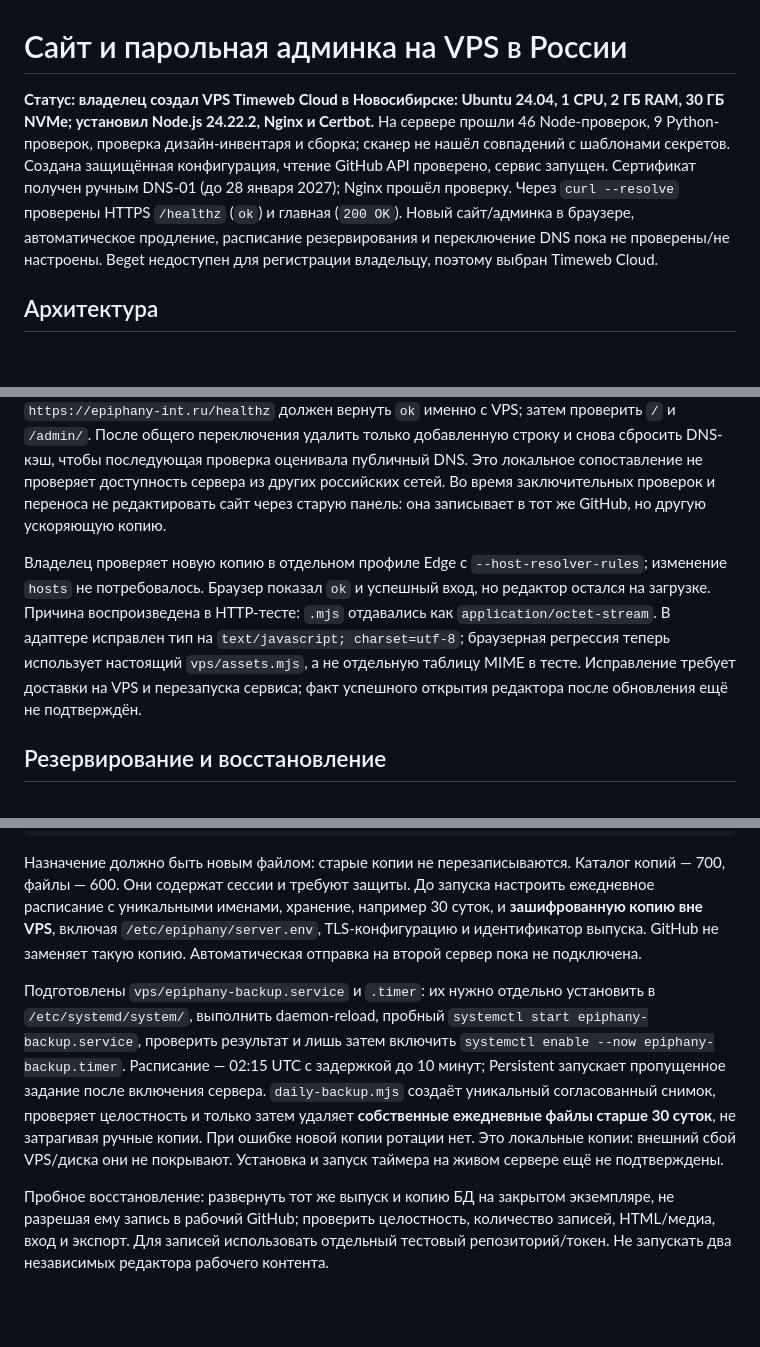
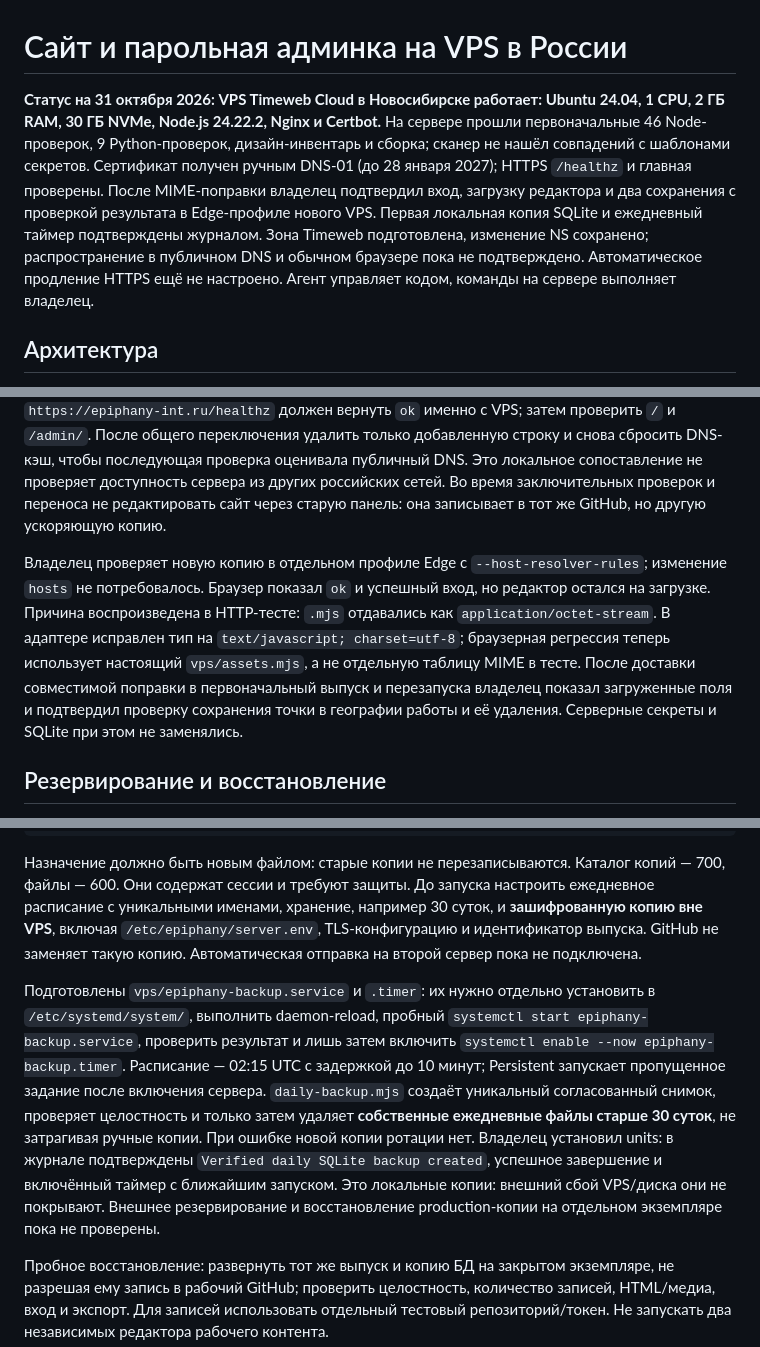
Before and after one commit to milyaevpasha2017-cmd/design.site, a Markdown page: docs/VPS-DEPLOY.md, 3 parts joined by grey strips. Drawn GitHub-style; blank space fills up the shorter version.

```diff
--- a/docs/VPS-DEPLOY.md
+++ b/docs/VPS-DEPLOY.md
@@ -1,6 +1,6 @@
 # Сайт и парольная админка на VPS в России
 
-**Статус: владелец создал VPS Timeweb Cloud в Новосибирске: Ubuntu 24.04, 1 CPU, 2 ГБ RAM, 30 ГБ NVMe; установил Node.js 24.22.2, Nginx и Certbot.** На сервере прошли 46 Node-проверок, 9 Python-проверок, проверка дизайн-инвентаря и сборка; сканер не нашёл совпадений с шаблонами секретов. Создана защищённая конфигурация, чтение GitHub API проверено, сервис запущен. Сертификат получен ручным DNS-01 (до 28 января 2027); Nginx прошёл проверку. Через `curl --resolve` проверены HTTPS `/healthz` (`ok`) и главная (`200 OK`). Новый сайт/админка в браузере, автоматическое продление, расписание резервирования и переключение DNS пока не проверены/не настроены. Beget недоступен для регистрации владельцу, поэтому выбран Timeweb Cloud.
+**Статус на 31 октября 2026: VPS Timeweb Cloud в Новосибирске работает: Ubuntu 24.04, 1 CPU, 2 ГБ RAM, 30 ГБ NVMe, Node.js 24.22.2, Nginx и Certbot.** На сервере прошли первоначальные 46 Node-проверок, 9 Python-проверок, дизайн-инвентарь и сборка; сканер не нашёл совпадений с шаблонами секретов. Сертификат получен ручным DNS-01 (до 28 января 2027); HTTPS `/healthz` и главная проверены. После MIME-поправки владелец подтвердил вход, загрузку редактора и два сохранения с проверкой результата в Edge-профиле нового VPS. Первая локальная копия SQLite и ежедневный таймер подтверждены журналом. Зона Timeweb подготовлена, изменение NS сохранено; распространение в публичном DNS и обычном браузере пока не подтверждено. Автоматическое продление HTTPS ещё не настроено. Агент управляет кодом, команды на сервере выполняет владелец.
 
 ## Архитектура
 
@@ -45,7 +45,7 @@ python3 scripts/audit-secrets.py --frontend _site-vps
 
 На компьютере Windows открыть Блокнот от администратора, затем `C:\Windows\System32\drivers\etc\hosts` с фильтром «Все файлы». Добавить отдельную строку `IP_НОВОГО_VPS epiphany-int.ru`, сохранив остальные строки, без расширения `.txt`. В локальной командной строке Windows выполнить `ipconfig /flushdns`, перезапустить браузер. `https://epiphany-int.ru/healthz` должен вернуть `ok` именно с VPS; затем проверить `/` и `/admin/`. После общего переключения удалить только добавленную строку и снова сбросить DNS-кэш, чтобы последующая проверка оценивала публичный DNS. Это локальное сопоставление не проверяет доступность сервера из других российских сетей. Во время заключительных проверок и переноса не редактировать сайт через старую панель: она записывает в тот же GitHub, но другую ускоряющую копию.
 
-Владелец проверяет новую копию в отдельном профиле Edge с `--host-resolver-rules`; изменение `hosts` не потребовалось. Браузер показал `ok` и успешный вход, но редактор остался на загрузке. Причина воспроизведена в HTTP-тесте: `.mjs` отдавались как `application/octet-stream`. В адаптере исправлен тип на `text/javascript; charset=utf-8`; браузерная регрессия теперь использует настоящий `vps/assets.mjs`, а не отдельную таблицу MIME в тесте. Исправление требует доставки на VPS и перезапуска сервиса; факт успешного открытия редактора после обновления ещё не подтверждён.
+Владелец проверяет новую копию в отдельном профиле Edge с `--host-resolver-rules`; изменение `hosts` не потребовалось. Браузер показал `ok` и успешный вход, но редактор остался на загрузке. Причина воспроизведена в HTTP-тесте: `.mjs` отдавались как `application/octet-stream`. В адаптере исправлен тип на `text/javascript; charset=utf-8`; браузерная регрессия теперь использует настоящий `vps/assets.mjs`, а не отдельную таблицу MIME в тесте. После доставки совместимой поправки в первоначальный выпуск и перезапуска владелец показал загруженные поля и подтвердил проверку сохранения точки в географии работы и её удаления. Серверные секреты и SQLite при этом не заменялись.
 
 ## Резервирование и восстановление
 
@@ -57,7 +57,7 @@ sudo /usr/bin/node /opt/epiphany/current/vps/backup.mjs /var/lib/epiphany/state.
 
 Назначение должно быть новым файлом: старые копии не перезаписываются. Каталог копий — 700, файлы — 600. Они содержат сессии и требуют защиты. До запуска настроить ежедневное расписание с уникальными именами, хранение, например 30 суток, и **зашифрованную копию вне VPS**, включая `/etc/epiphany/server.env`, TLS-конфигурацию и идентификатор выпуска. GitHub не заменяет такую копию. Автоматическая отправка на второй сервер пока не подключена.
 
-Подготовлены `vps/epiphany-backup.service` и `.timer`: их нужно отдельно установить в `/etc/systemd/system/`, выполнить daemon-reload, пробный `systemctl start epiphany-backup.service`, проверить результат и лишь затем включить `systemctl enable --now epiphany-backup.timer`. Расписание — 02:15 UTC с задержкой до 10 минут; Persistent запускает пропущенное задание после включения сервера. `daily-backup.mjs` создаёт уникальный согласованный снимок, проверяет целостность и только затем удаляет **собственные ежедневные файлы старше 30 суток**, не затрагивая ручные копии. При ошибке новой копии ротации нет. Это локальные копии: внешний сбой VPS/диска они не покрывают. Установка и запуск таймера на живом сервере ещё не подтверждены.
+Подготовлены `vps/epiphany-backup.service` и `.timer`: их нужно отдельно установить в `/etc/systemd/system/`, выполнить daemon-reload, пробный `systemctl start epiphany-backup.service`, проверить результат и лишь затем включить `systemctl enable --now epiphany-backup.timer`. Расписание — 02:15 UTC с задержкой до 10 минут; Persistent запускает пропущенное задание после включения сервера. `daily-backup.mjs` создаёт уникальный согласованный снимок, проверяет целостность и только затем удаляет **собственные ежедневные файлы старше 30 суток**, не затрагивая ручные копии. При ошибке новой копии ротации нет. Владелец установил units: в журнале подтверждены `Verified daily SQLite backup created`, успешное завершение и включённый таймер с ближайшим запуском. Это локальные копии: внешний сбой VPS/диска они не покрывают. Внешнее резервирование и восстановление production-копии на отдельном экземпляре пока не проверены.
 
 Пробное восстановление: развернуть тот же выпуск и копию БД на закрытом экземпляре, не разрешая ему запись в рабочий GitHub; проверить целостность, количество записей, HTML/медиа, вход и экспорт. Для записей использовать отдельный тестовый репозиторий/токен. Не запускать два независимых редактора рабочего контента.
 
```
Also changed, not shown: docs/HOSTING-MIGRATION.md (+3 -3 lines).
